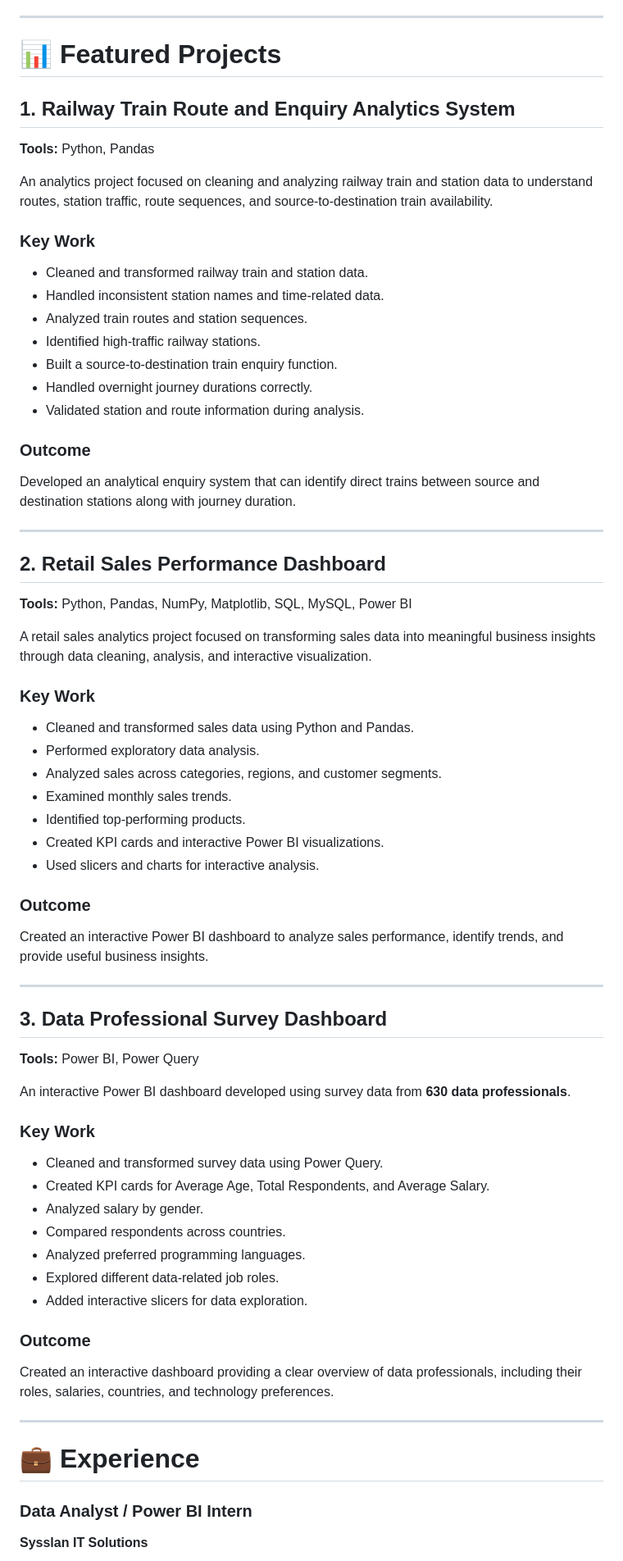
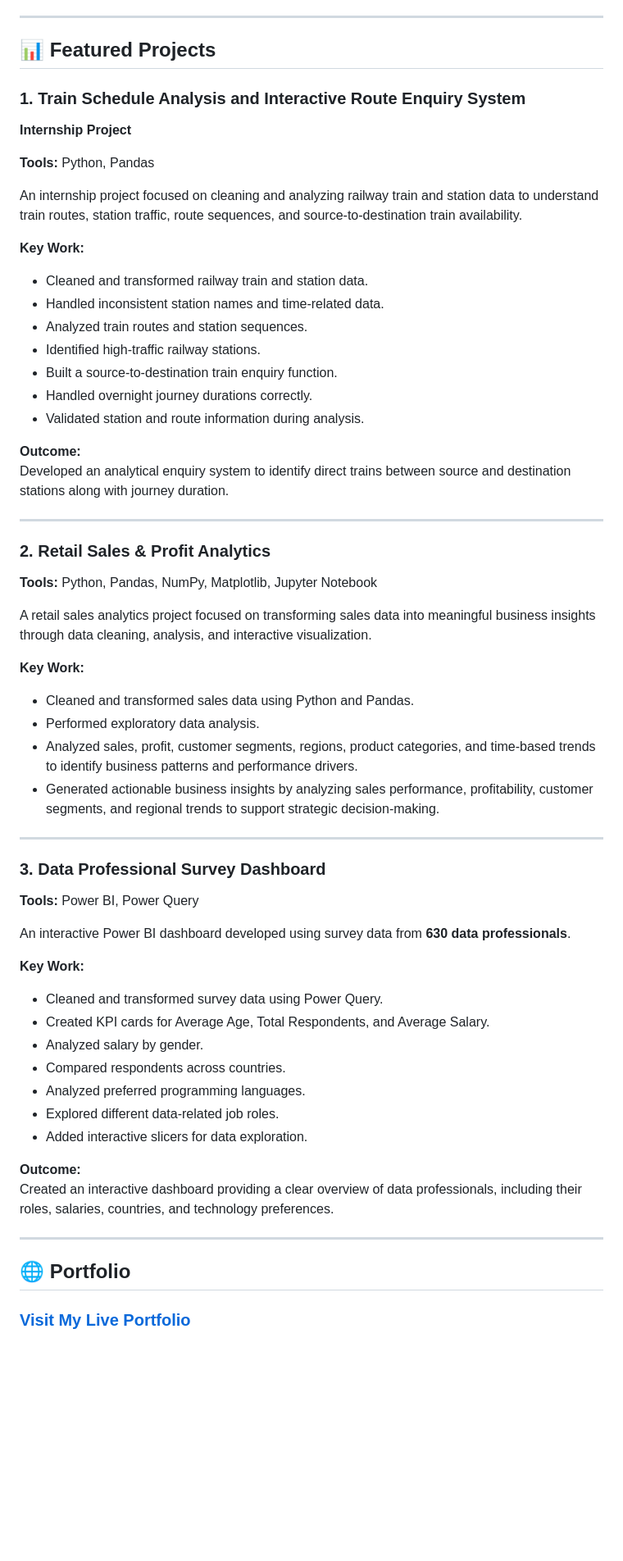
Before and after one commit to coded-by-prachi/Data_Analytics_Portfolio, a Markdown page: README.md, the part around one of its changes. Shown at 82% size. Drawn GitHub-style; blank space fills up the shorter version.

Commit message:
Revise featured projects section in README
Updated project titles and descriptions for clarity and consistency. Revised tools and outcomes for featured projects.

```diff
--- a/README.md
+++ b/README.md
@@ -49,15 +49,16 @@ I am currently seeking entry-level opportunities in **Data Analyst / Data Analyt
 
 ---
 
-# 📊 Featured Projects
+## 📊 Featured Projects
 
-## 1. Railway Train Route and Enquiry Analytics System
+### 1. Train Schedule Analysis and Interactive Route Enquiry System
+**Internship Project**
 
 **Tools:** Python, Pandas
 
-An analytics project focused on cleaning and analyzing railway train and station data to understand routes, station traffic, route sequences, and source-to-destination train availability.
+An internship project focused on cleaning and analyzing railway train and station data to understand train routes, station traffic, route sequences, and source-to-destination train availability.
 
-### Key Work
+**Key Work:**
 - Cleaned and transformed railway train and station data.
 - Handled inconsistent station names and time-related data.
 - Analyzed train routes and station sequences.
@@ -66,38 +67,33 @@ An analytics project focused on cleaning and analyzing railway train and station
 - Handled overnight journey durations correctly.
 - Validated station and route information during analysis.
 
-### Outcome
-Developed an analytical enquiry system that can identify direct trains between source and destination stations along with journey duration.
+**Outcome:**
+Developed an analytical enquiry system to identify direct trains between source and destination stations along with journey duration.
 
 ---
 
-## 2. Retail Sales Performance Dashboard
+### 2. Retail Sales & Profit Analytics
 
-**Tools:** Python, Pandas, NumPy, Matplotlib, SQL, MySQL, Power BI
+**Tools:** Python, Pandas, NumPy, Matplotlib, Jupyter Notebook
 
 A retail sales analytics project focused on transforming sales data into meaningful business insights through data cleaning, analysis, and interactive visualization.
 
-### Key Work
+**Key Work:**
 - Cleaned and transformed sales data using Python and Pandas.
 - Performed exploratory data analysis.
-- Analyzed sales across categories, regions, and customer segments.
-- Examined monthly sales trends.
-- Identified top-performing products.
-- Created KPI cards and interactive Power BI visualizations.
-- Used slicers and charts for interactive analysis.
+- Analyzed sales, profit, customer segments, regions, product categories, and time-based trends to identify   business patterns and performance drivers.
+- Generated actionable business insights by analyzing sales performance, profitability, customer segments,    and regional trends to support strategic decision-making.
 
-### Outcome
-Created an interactive Power BI dashboard to analyze sales performance, identify trends, and provide useful business insights.
 
 ---
 
-## 3. Data Professional Survey Dashboard
+### 3. Data Professional Survey Dashboard
 
 **Tools:** Power BI, Power Query
 
 An interactive Power BI dashboard developed using survey data from **630 data professionals**.
 
-### Key Work
+**Key Work:**
 - Cleaned and transformed survey data using Power Query.
 - Created KPI cards for Average Age, Total Respondents, and Average Salary.
 - Analyzed salary by gender.
@@ -106,13 +102,12 @@ An interactive Power BI dashboard developed using survey data from **630 data pr
 - Explored different data-related job roles.
 - Added interactive slicers for data exploration.
 
-### Outcome
+**Outcome:**
 Created an interactive dashboard providing a clear overview of data professionals, including their roles, salaries, countries, and technology preferences.
 
 ---
 
-# 💼 Experience
+## 🌐 Portfolio
 
-### Data Analyst / Power BI Intern
-**Sysslan IT Solutions**
+### [Visit My Live Portfolio](https://coded-by-prachi.github.io/Data_Analytics_Portfolio/)
 
```
Also changed, not shown: other parts of README.md (+2 -15 lines).
